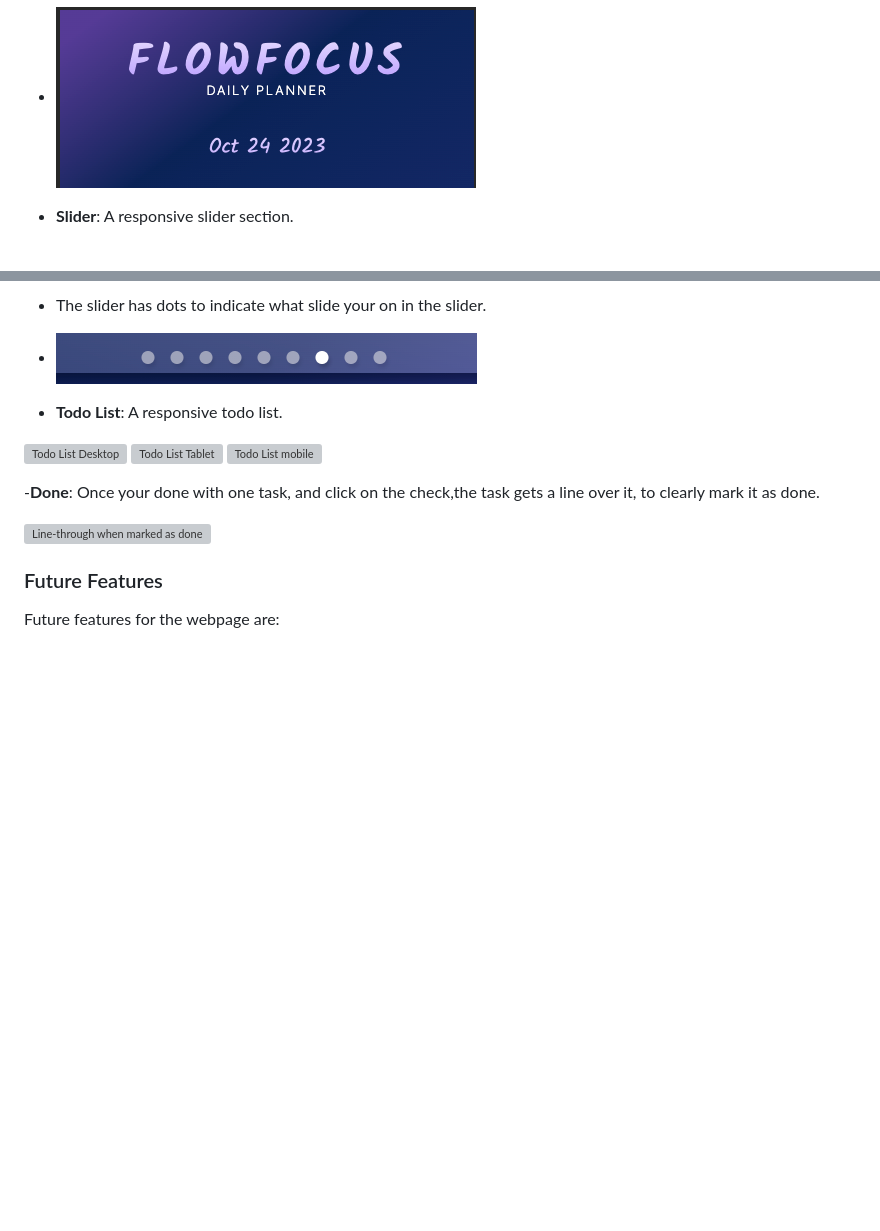
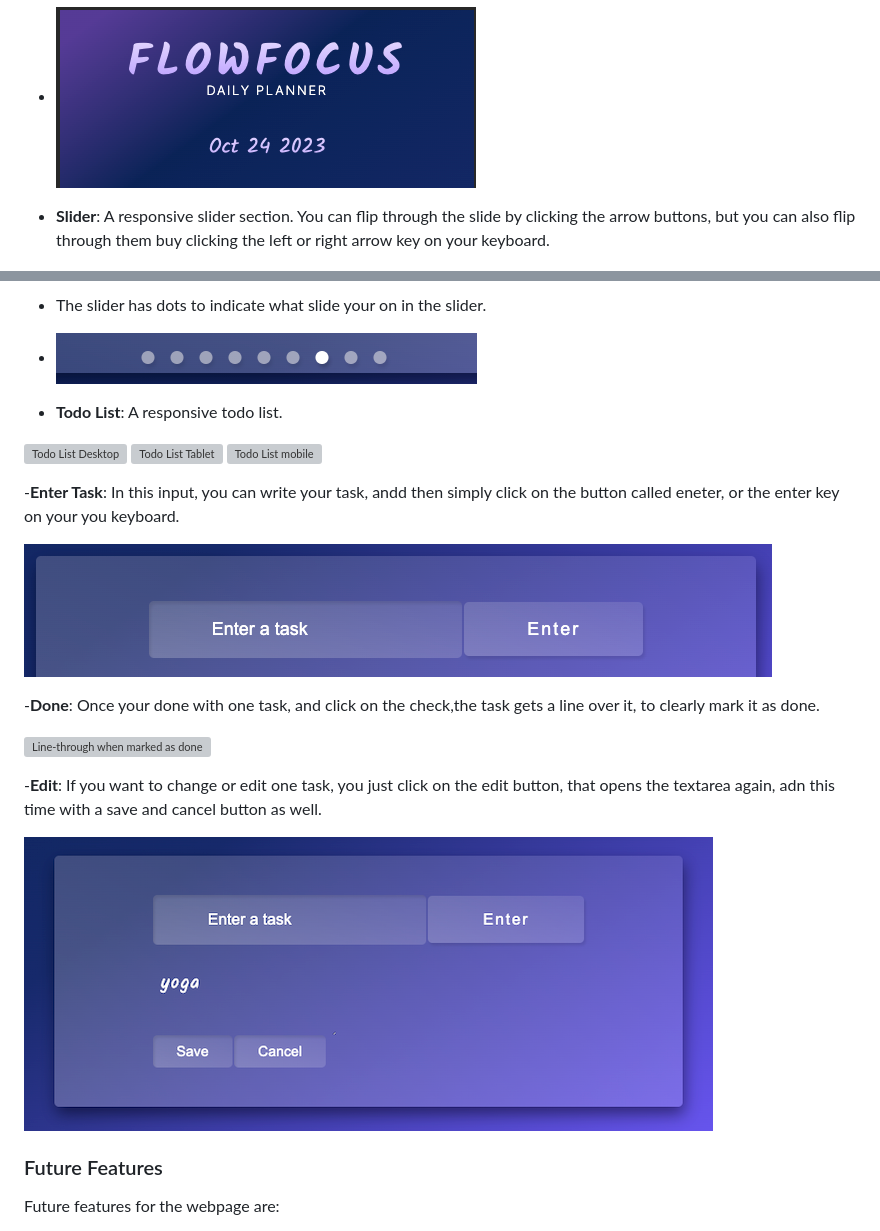
Before and after one commit to Annibor/flowfocus-daily-planner, a Markdown page: README.md, 2 parts joined by grey strips. Rendered like a GitHub page; pictures changed too: docs/screenshots/edit-buttons.png (added), docs/screenshots/enter-task.png (added); blank space fills up the shorter version; grey boxes are pictures that could not be loaded.

Commit message:
Docs: add more features

```diff
--- a/README.md
+++ b/README.md
@@ -110,7 +110,7 @@ I used [CSS Gradient](https://cssgradient.io/) to make the gradient background f
 - ![Header Tablet](./docs/screenshots/header-tablet.png)
 - ![Header Mobile](./docs/screenshots/header-mobile.png)
 
-- **Slider**: A responsive slider section.
+- **Slider**: A responsive slider section. You can flip through the slide by clicking the arrow buttons, but you can also flip through them buy clicking the left or right arrow key on your keyboard.
 
 ![Slider Desktop](./docs/screenshots/slide-desktop.png)
 ![Slider Tablet](./docs/screenshots/slide-tablet.png)
@@ -130,9 +130,17 @@ I used [CSS Gradient](https://cssgradient.io/) to make the gradient background f
 ![Todo List Tablet](./docs/screenshots)
 ![Todo List mobile](./docs/screenshots)
 
+-**Enter Task**: In this input, you can write your task, andd then simply click on the button called eneter, or the enter key on your you keyboard.
+
+![Enter task](./docs/screenshots/enter-task.png)
+
 -**Done**: Once your done with one task, and click on the check,the task gets a line over it, to clearly mark it as done.
 
 ![Line-through when marked as done](./docs/screenshots/marked-done.png)
+
+-**Edit**: If you want to change or edit one task, you just click on the edit button, that opens the textarea again, adn this time with a save and cancel button as well.
+
+![Edit a task, and save and cancel buttons.](./docs/screenshots/edit-buttons.png)
 
 ### Future Features
 
```
